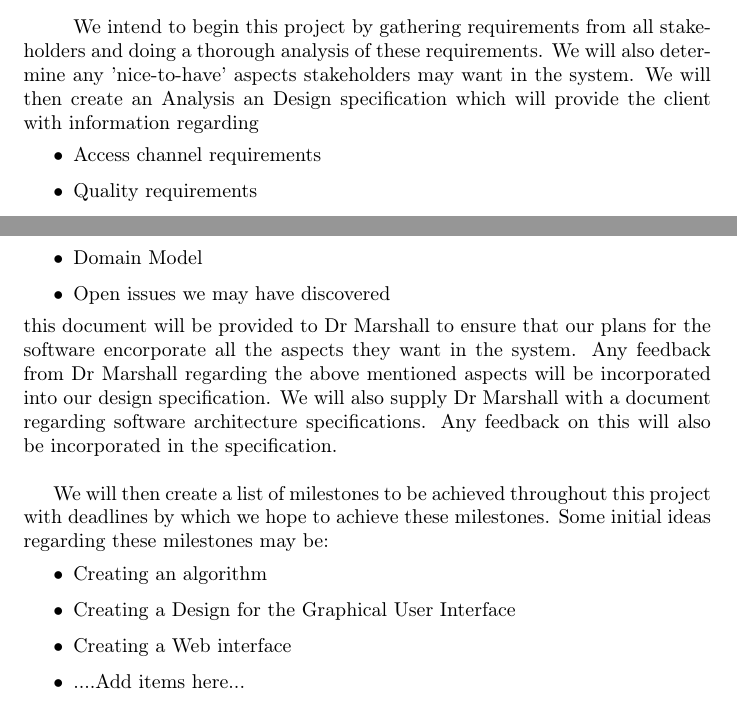
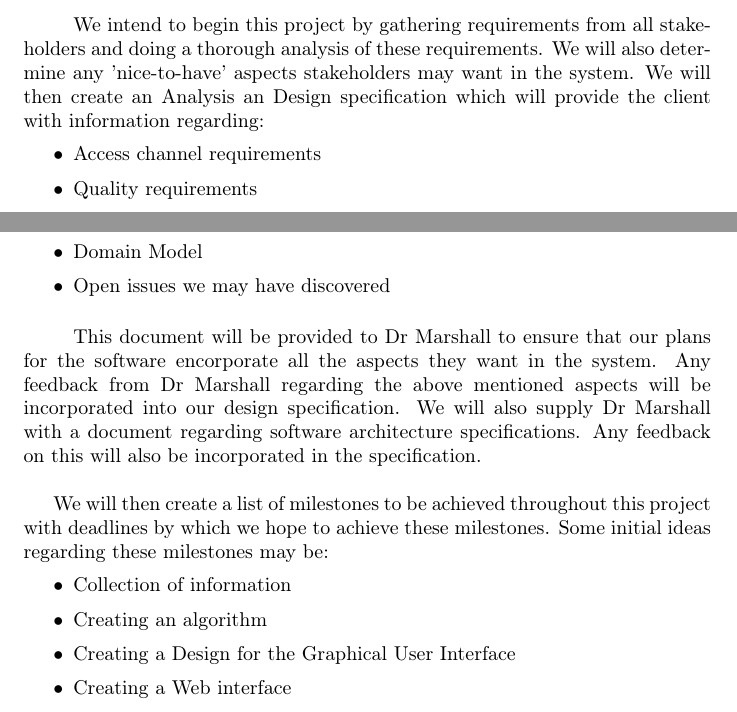
Before and after one commit to ArmandMaree/A-Cube-N, a LaTeX document (tender/storm/storm.tex): two parts of page 9 of 10, joined at a grey line, cut so that both start at the same text. Compiled offline with pdfLaTeX.

Commit message:
- Added an item to initial ideas of STORM - Corrected syntax of STORM

```diff
--- a/tender/storm/storm.tex
+++ b/tender/storm/storm.tex
@@ -206,14 +207,16 @@
 				\item Domain Model
 				\item Open issues we may have discovered
 			\end{itemize}
-			this document will be provided to Dr Marshall to ensure that our plans for the software encorporate all the aspects they want in the system. Any feedback from Dr Marshall regarding the above mentioned aspects will be incorporated into our design specification. We will also supply Dr Marshall with a document regarding software architecture specifications. Any feedback on this will also be incorporated in the specification.\\
+			\paragraph\indent
+			This document will be provided to Dr Marshall to ensure that our plans for the software encorporate all the aspects they want in the system. Any feedback from Dr Marshall regarding the above mentioned aspects will be incorporated into our design specification. We will also supply Dr Marshall with a document regarding software architecture specifications. Any feedback on this will also be incorporated in the specification.\\
 
 			We will then create a list of milestones to be achieved throughout this project with deadlines by which we hope to achieve these milestones. Some initial ideas regarding these milestones may be:
 			\begin{itemize}
+				\setlength\itemsep{0.2em}
+				\item Collection of information
 				\item Creating an algorithm
 				\item Creating a Design for the Graphical User Interface
 				\item Creating a Web interface
-				\item ....Add items here...
 			\end{itemize}
 
 		\subsection{Potential Technologies}
```
Also changed, not shown: tender/storm/storm.tex (3 more changed lines).
